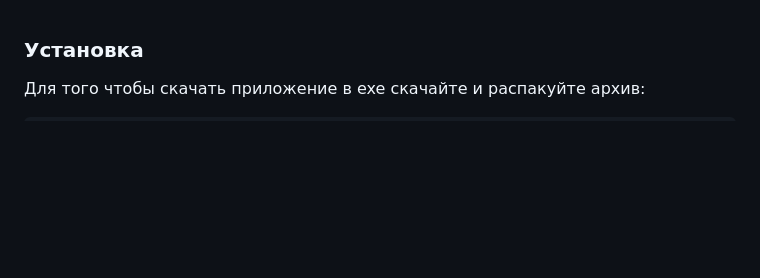
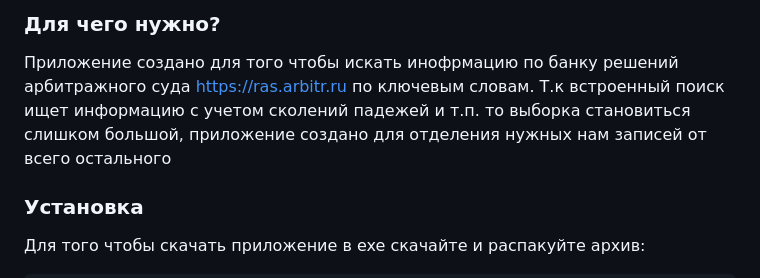
Before and after one commit to DubstepTC/Menu, a Markdown page: README.md, the part around the change. GitHub-like rendering; blank space fills up the shorter version.

````diff
--- a/README.md
+++ b/README.md
@@ -1,3 +1,7 @@
+### Для чего нужно?
+Приложение создано для того чтобы искать инофрмацию по банку решений арбитражного суда https://ras.arbitr.ru по ключевым словам.
+Т.к встроенный поиск ищет информацию с учетом сколений падежей и т.п. то выборка становиться слишком большой, приложение создано для отделения нужных нам записей от всего остального
+
 ### Установка
 Для того чтобы скачать приложение в exe скачайте и распакуйте архив:
 ```
````
